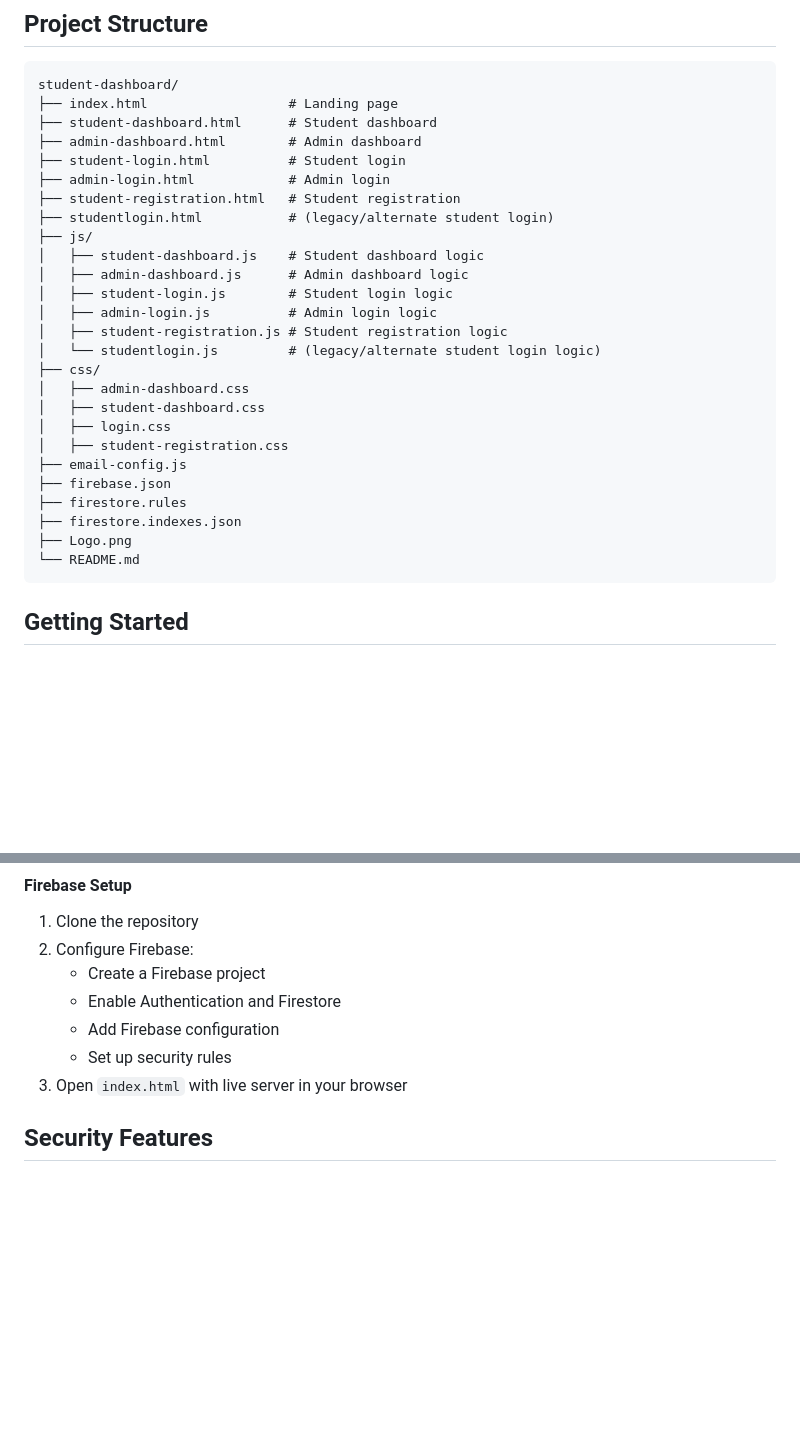
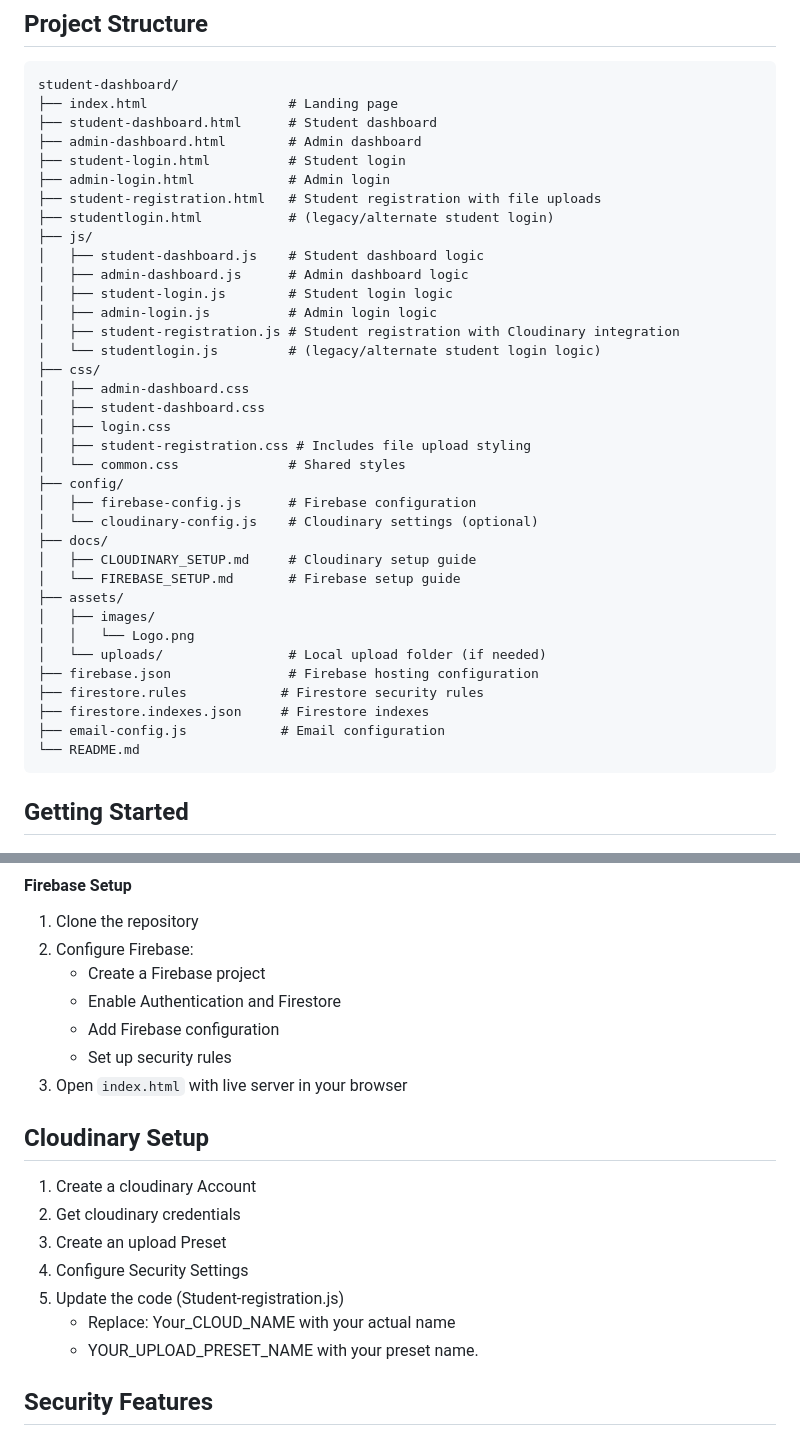
Before and after one commit to aec-cse/student-dashboard, a Markdown page: README.md, 2 parts joined by grey strips. Rendered like a GitHub page; blank space fills up the shorter version.

````diff
--- a/README.md
+++ b/README.md
@@ -64,25 +64,35 @@ student-dashboard/
 ├── admin-dashboard.html        # Admin dashboard
 ├── student-login.html          # Student login
 ├── admin-login.html            # Admin login
-├── student-registration.html   # Student registration
+├── student-registration.html   # Student registration with file uploads
 ├── studentlogin.html           # (legacy/alternate student login)
 ├── js/
 │   ├── student-dashboard.js    # Student dashboard logic
 │   ├── admin-dashboard.js      # Admin dashboard logic
 │   ├── student-login.js        # Student login logic
 │   ├── admin-login.js          # Admin login logic
-│   ├── student-registration.js # Student registration logic
+│   ├── student-registration.js # Student registration with Cloudinary integration
 │   └── studentlogin.js         # (legacy/alternate student login logic)
 ├── css/
 │   ├── admin-dashboard.css
 │   ├── student-dashboard.css
 │   ├── login.css
-│   ├── student-registration.css
-├── email-config.js
-├── firebase.json
-├── firestore.rules
-├── firestore.indexes.json
-├── Logo.png
+│   ├── student-registration.css # Includes file upload styling
+│   └── common.css              # Shared styles
+├── config/
+│   ├── firebase-config.js      # Firebase configuration
+│   └── cloudinary-config.js    # Cloudinary settings (optional)
+├── docs/
+│   ├── CLOUDINARY_SETUP.md     # Cloudinary setup guide
+│   └── FIREBASE_SETUP.md       # Firebase setup guide
+├── assets/
+│   ├── images/
+│   │   └── Logo.png
+│   └── uploads/                # Local upload folder (if needed)
+├── firebase.json               # Firebase hosting configuration
+├── firestore.rules            # Firestore security rules
+├── firestore.indexes.json     # Firestore indexes
+├── email-config.js            # Email configuration
 └── README.md
 ```
 
@@ -104,6 +114,15 @@ student-dashboard/
    - Add Firebase configuration
    - Set up security rules
 3. Open `index.html` with live server in your browser
+
+## Cloudinary Setup
+1. Create a cloudinary Account
+2. Get cloudinary credentials
+3. Create an upload Preset
+4. Configure Security Settings
+5. Update the code (Student-registration.js)
+   - Replace: Your_CLOUD_NAME with your actual name
+   - YOUR_UPLOAD_PRESET_NAME with your preset name.
 
 
 ## Security Features
````
